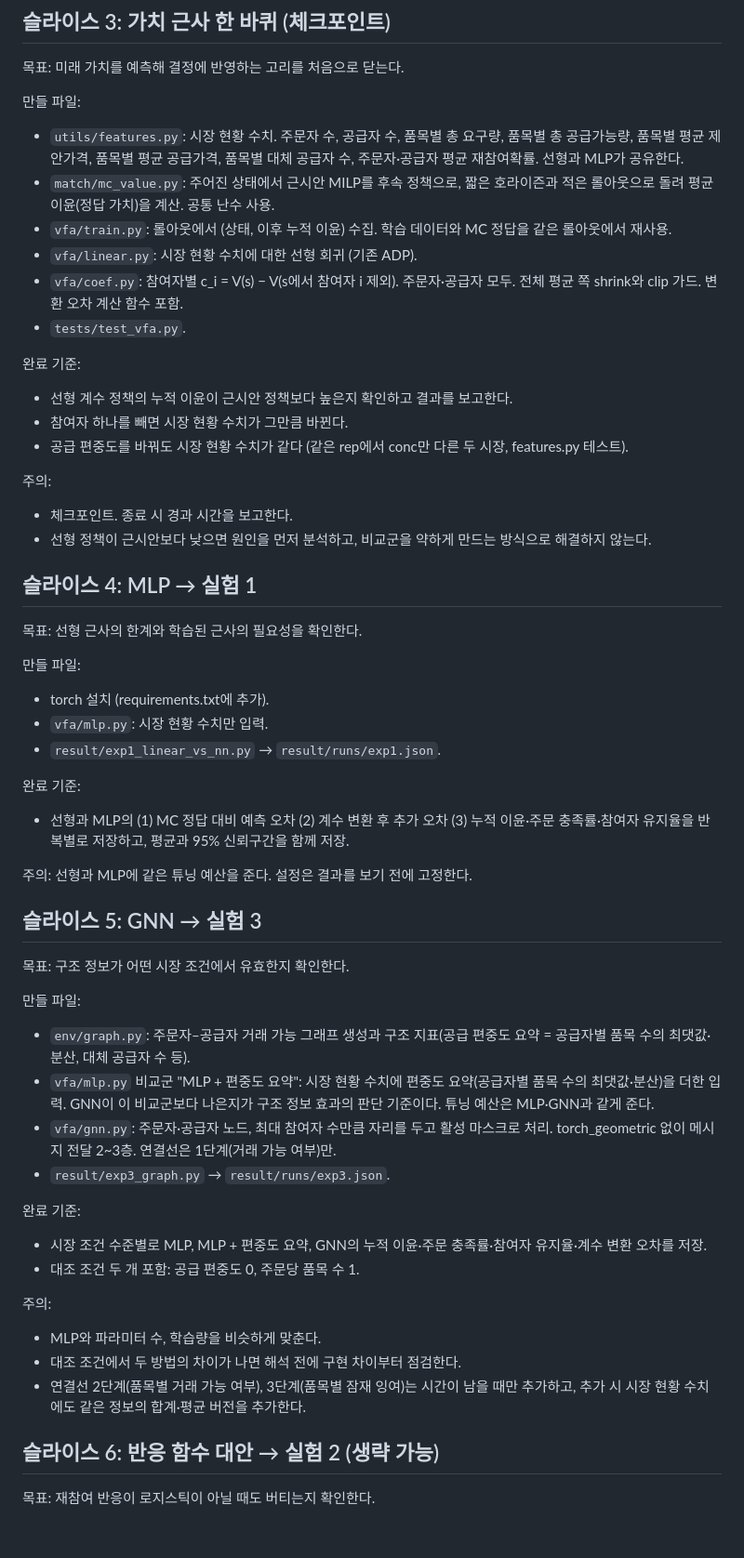
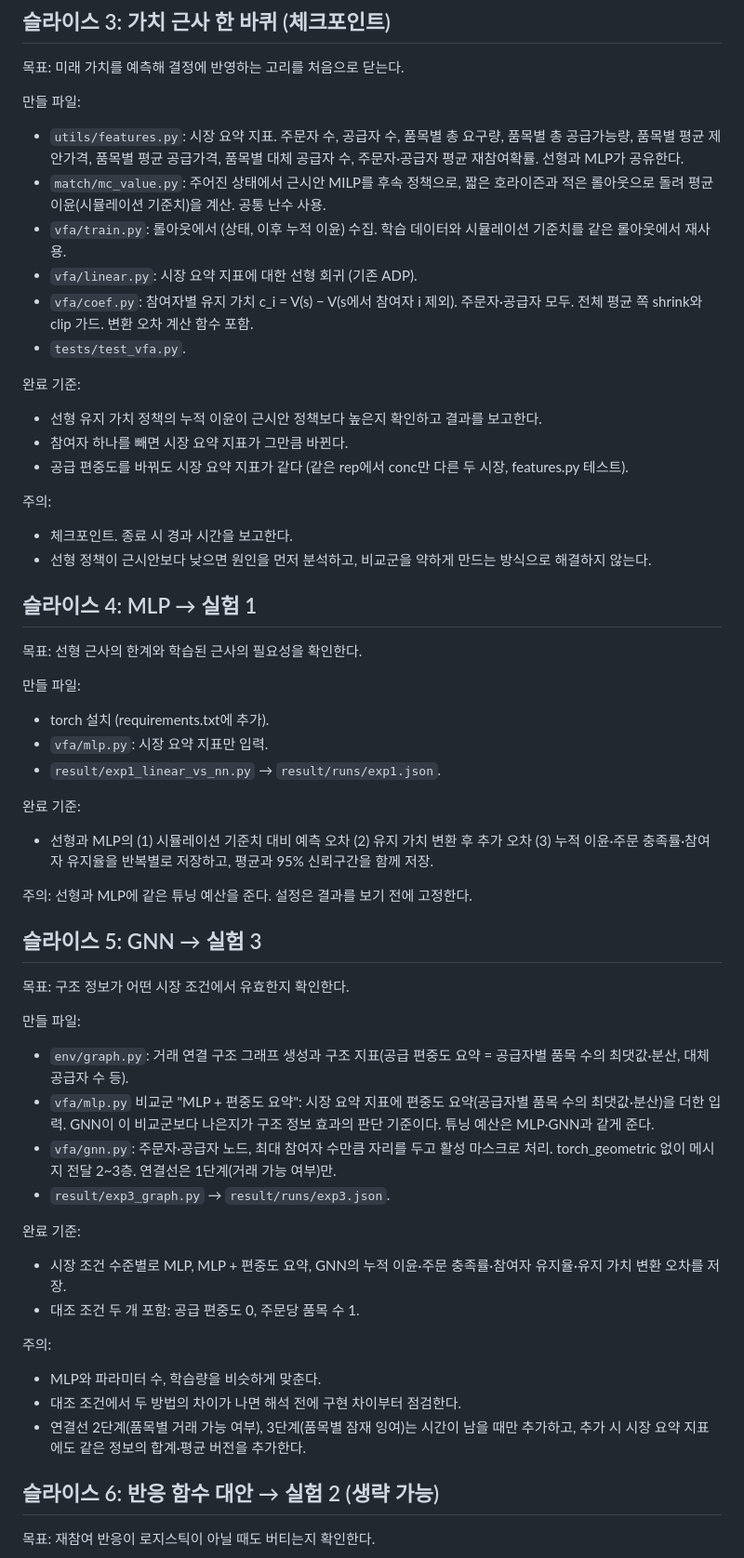
Before and after one commit to ALICEjyKIM/APIEMS, a Markdown page: ref/plan/roadmap.md, the part around one of its changes. Shown at 93% size. GitHub-like rendering; blank space fills up the shorter version.

```diff
--- a/ref/plan/roadmap.md
+++ b/ref/plan/roadmap.md
@@ -105,17 +105,17 @@ incremental-implementation 스킬이 "슬라이스 N"을 요청받으면 이 문
 목표: 미래 가치를 예측해 결정에 반영하는 고리를 처음으로 닫는다.
 
 만들 파일:
-- `utils/features.py`: 시장 현황 수치. 주문자 수, 공급자 수, 품목별 총 요구량, 품목별 총 공급가능량, 품목별 평균 제안가격, 품목별 평균 공급가격, 품목별 대체 공급자 수, 주문자·공급자 평균 재참여확률. 선형과 MLP가 공유한다.
-- `match/mc_value.py`: 주어진 상태에서 근시안 MILP를 후속 정책으로, 짧은 호라이즌과 적은 롤아웃으로 돌려 평균 이윤(정답 가치)을 계산. 공통 난수 사용.
-- `vfa/train.py`: 롤아웃에서 (상태, 이후 누적 이윤) 수집. 학습 데이터와 MC 정답을 같은 롤아웃에서 재사용.
-- `vfa/linear.py`: 시장 현황 수치에 대한 선형 회귀 (기존 ADP).
-- `vfa/coef.py`: 참여자별 c_i = V(s) − V(s에서 참여자 i 제외). 주문자·공급자 모두. 전체 평균 쪽 shrink와 clip 가드. 변환 오차 계산 함수 포함.
+- `utils/features.py`: 시장 요약 지표. 주문자 수, 공급자 수, 품목별 총 요구량, 품목별 총 공급가능량, 품목별 평균 제안가격, 품목별 평균 공급가격, 품목별 대체 공급자 수, 주문자·공급자 평균 재참여확률. 선형과 MLP가 공유한다.
+- `match/mc_value.py`: 주어진 상태에서 근시안 MILP를 후속 정책으로, 짧은 호라이즌과 적은 롤아웃으로 돌려 평균 이윤(시뮬레이션 기준치)을 계산. 공통 난수 사용.
+- `vfa/train.py`: 롤아웃에서 (상태, 이후 누적 이윤) 수집. 학습 데이터와 시뮬레이션 기준치를 같은 롤아웃에서 재사용.
+- `vfa/linear.py`: 시장 요약 지표에 대한 선형 회귀 (기존 ADP).
+- `vfa/coef.py`: 참여자별 유지 가치 c_i = V(s) − V(s에서 참여자 i 제외). 주문자·공급자 모두. 전체 평균 쪽 shrink와 clip 가드. 변환 오차 계산 함수 포함.
 - `tests/test_vfa.py`.
 
 완료 기준:
-- 선형 계수 정책의 누적 이윤이 근시안 정책보다 높은지 확인하고 결과를 보고한다.
-- 참여자 하나를 빼면 시장 현황 수치가 그만큼 바뀐다.
-- 공급 편중도를 바꿔도 시장 현황 수치가 같다 (같은 rep에서 conc만 다른 두 시장, features.py 테스트).
+- 선형 유지 가치 정책의 누적 이윤이 근시안 정책보다 높은지 확인하고 결과를 보고한다.
+- 참여자 하나를 빼면 시장 요약 지표가 그만큼 바뀐다.
+- 공급 편중도를 바꿔도 시장 요약 지표가 같다 (같은 rep에서 conc만 다른 두 시장, features.py 테스트).
 
 주의:
 - 체크포인트. 종료 시 경과 시간을 보고한다.
@@ -127,11 +127,11 @@ incremental-implementation 스킬이 "슬라이스 N"을 요청받으면 이 문
 
 만들 파일:
 - torch 설치 (requirements.txt에 추가).
-- `vfa/mlp.py`: 시장 현황 수치만 입력.
+- `vfa/mlp.py`: 시장 요약 지표만 입력.
 - `result/exp1_linear_vs_nn.py` → `result/runs/exp1.json`.
 
 완료 기준:
-- 선형과 MLP의 (1) MC 정답 대비 예측 오차 (2) 계수 변환 후 추가 오차 (3) 누적 이윤·주문 충족률·참여자 유지율을 반복별로 저장하고, 평균과 95% 신뢰구간을 함께 저장.
+- 선형과 MLP의 (1) 시뮬레이션 기준치 대비 예측 오차 (2) 유지 가치 변환 후 추가 오차 (3) 누적 이윤·주문 충족률·참여자 유지율을 반복별로 저장하고, 평균과 95% 신뢰구간을 함께 저장.
 
 주의: 선형과 MLP에 같은 튜닝 예산을 준다. 설정은 결과를 보기 전에 고정한다.
 
@@ -140,20 +140,20 @@ incremental-implementation 스킬이 "슬라이스 N"을 요청받으면 이 문
 목표: 구조 정보가 어떤 시장 조건에서 유효한지 확인한다.
 
 만들 파일:
-- `env/graph.py`: 주문자–공급자 거래 가능 그래프 생성과 구조 지표(공급 편중도 요약 = 공급자별 품목 수의 최댓값·분산, 대체 공급자 수 등).
-- `vfa/mlp.py` 비교군 "MLP + 편중도 요약": 시장 현황 수치에 편중도 요약(공급자별 품목 수의 최댓값·분산)을 더한 입력.
+- `env/graph.py`: 거래 연결 구조 그래프 생성과 구조 지표(공급 편중도 요약 = 공급자별 품목 수의 최댓값·분산, 대체 공급자 수 등).
+- `vfa/mlp.py` 비교군 "MLP + 편중도 요약": 시장 요약 지표에 편중도 요약(공급자별 품목 수의 최댓값·분산)을 더한 입력.
   GNN이 이 비교군보다 나은지가 구조 정보 효과의 판단 기준이다. 튜닝 예산은 MLP·GNN과 같게 준다.
 - `vfa/gnn.py`: 주문자·공급자 노드, 최대 참여자 수만큼 자리를 두고 활성 마스크로 처리. torch_geometric 없이 메시지 전달 2~3층. 연결선은 1단계(거래 가능 여부)만.
 - `result/exp3_graph.py` → `result/runs/exp3.json`.
 
 완료 기준:
-- 시장 조건 수준별로 MLP, MLP + 편중도 요약, GNN의 누적 이윤·주문 충족률·참여자 유지율·계수 변환 오차를 저장.
+- 시장 조건 수준별로 MLP, MLP + 편중도 요약, GNN의 누적 이윤·주문 충족률·참여자 유지율·유지 가치 변환 오차를 저장.
 - 대조 조건 두 개 포함: 공급 편중도 0, 주문당 품목 수 1.
 
 주의:
 - MLP와 파라미터 수, 학습량을 비슷하게 맞춘다.
 - 대조 조건에서 두 방법의 차이가 나면 해석 전에 구현 차이부터 점검한다.
-- 연결선 2단계(품목별 거래 가능 여부), 3단계(품목별 잠재 잉여)는 시간이 남을 때만 추가하고, 추가 시 시장 현황 수치에도 같은 정보의 합계·평균 버전을 추가한다.
+- 연결선 2단계(품목별 거래 가능 여부), 3단계(품목별 잠재 잉여)는 시간이 남을 때만 추가하고, 추가 시 시장 요약 지표에도 같은 정보의 합계·평균 버전을 추가한다.
 
 ## 슬라이스 6: 반응 함수 대안 → 실험 2 (생략 가능)
 
```
Also changed, not shown: other parts of ref/plan/roadmap.md (+4 -4 lines), CLAUDE.md (+25 -26 lines).
